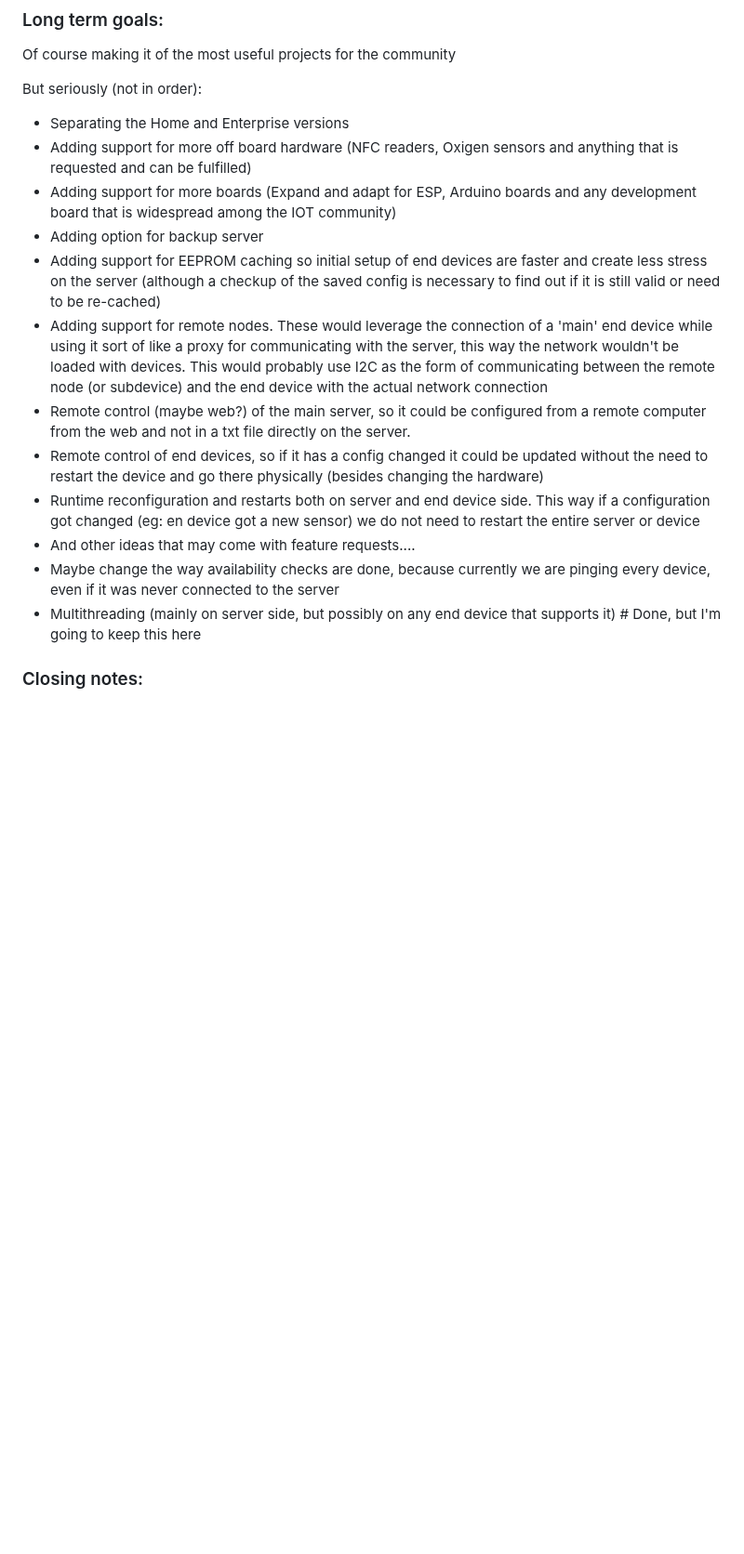
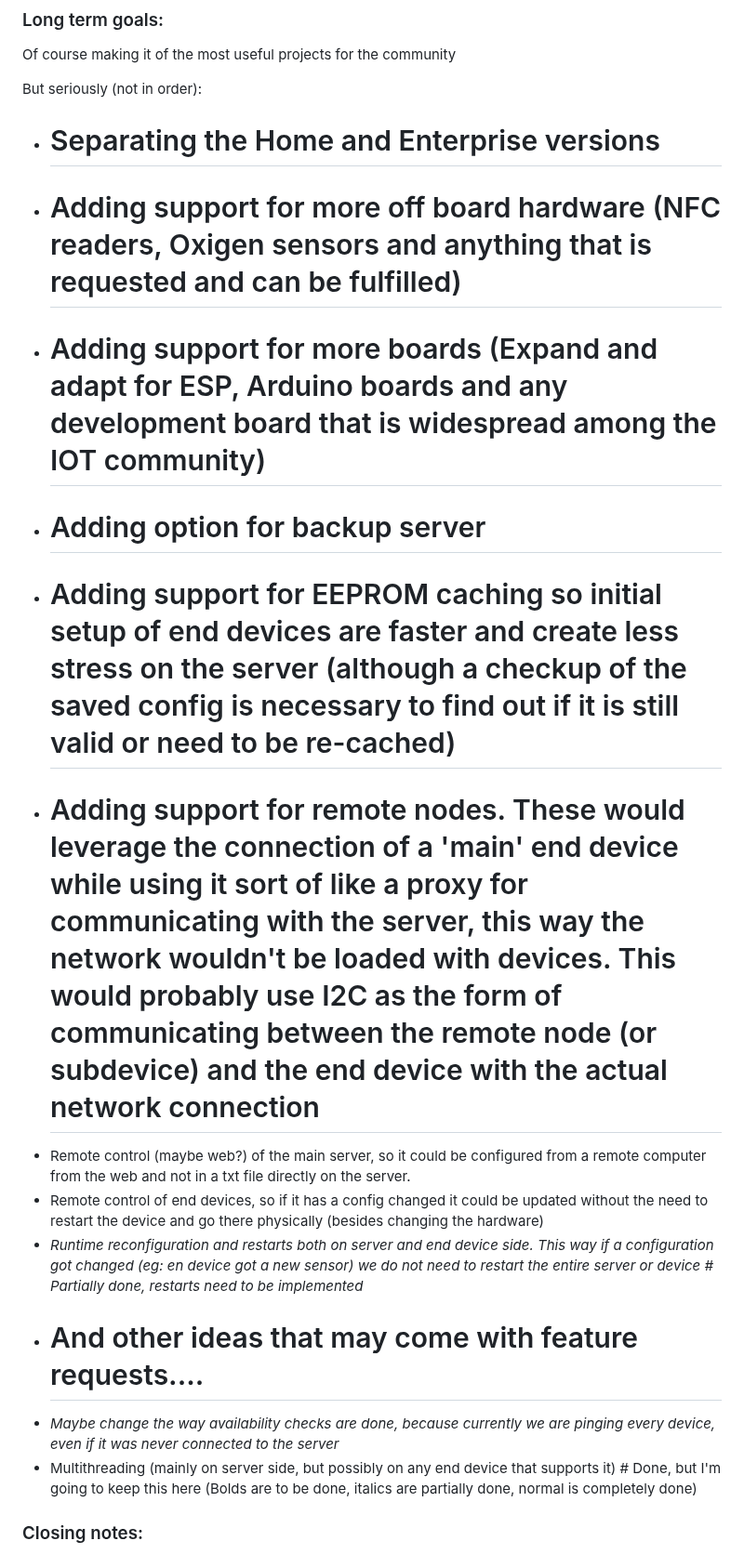
Before and after one commit to G1b0r/MCASS, a Markdown page: README.md, the part around the change. Shown at 93% size. GitHub-like rendering; blank space fills up the shorter version.

```diff
--- a/README.md
+++ b/README.md
@@ -41,19 +41,19 @@ Implement a protocol where it checks if the end device supports a certain sensor
 Of course making it of the most useful projects for the community
 
 But seriously (not in order):
-  - Separating the Home and Enterprise versions
-  - Adding support for more off board hardware (NFC readers, Oxigen sensors and anything that is requested and can be fulfilled)
-  - Adding support for more boards (Expand and adapt for ESP, Arduino boards and any development board that is widespread among the IOT community)
-  - Adding option for backup server
-  - Adding support for EEPROM caching so initial setup of end devices are faster and create less stress on the server (although a checkup of the saved config is necessary to find out if it is still valid or need to be re-cached)
-  - Adding support for remote nodes. These would leverage the connection of a 'main' end device while using it sort of like a proxy for communicating with the server, this way the network wouldn't be loaded with devices. This would probably use I2C as the form of communicating between the remote node (or subdevice) and the end device with the actual network connection
+  - # Separating the Home and Enterprise versions
+  - # Adding support for more off board hardware (NFC readers, Oxigen sensors and anything that is requested and can be fulfilled)
+  - # Adding support for more boards (Expand and adapt for ESP, Arduino boards and any development board that is widespread among the IOT community)
+  - # Adding option for backup server
+  - # Adding support for EEPROM caching so initial setup of end devices are faster and create less stress on the server (although a checkup of the saved config is necessary to find out if it is still valid or need to be re-cached)
+  - # Adding support for remote nodes. These would leverage the connection of a 'main' end device while using it sort of like a proxy for communicating with the server, this way the network wouldn't be loaded with devices. This would probably use I2C as the form of communicating between the remote node (or subdevice) and the end device with the actual network connection
   - Remote control (maybe web?) of the main server, so it could be configured from a remote computer from the web and not in a txt file directly on the server.
   - Remote control of end devices, so if it has a config changed it could be updated without the need to restart the device and go there physically (besides changing the hardware)
-  - Runtime reconfiguration and restarts both on server and end device side. This way if a configuration got changed (eg: en device got a new sensor) we do not need to restart the entire server or device
-  - And other ideas that may come with feature requests....
-  - Maybe change the way availability checks are done, because currently we are pinging every device, even if it was never connected to the server
+  - *Runtime reconfiguration and restarts both on server and end device side. This way if a configuration got changed (eg: en device got a new sensor) we do not need to restart the entire server or device # Partially done, restarts need to be implemented*
+  - # And other ideas that may come with feature requests....
+  - *Maybe change the way availability checks are done, because currently we are pinging every device, even if it was never connected to the server*
   - Multithreading (mainly on server side, but possibly on any end device that supports it) # Done, but I'm going to keep this here
-
+(Bolds are to be done, italics are partially done, normal is completely done)
 
 
 ### Closing notes:
```
